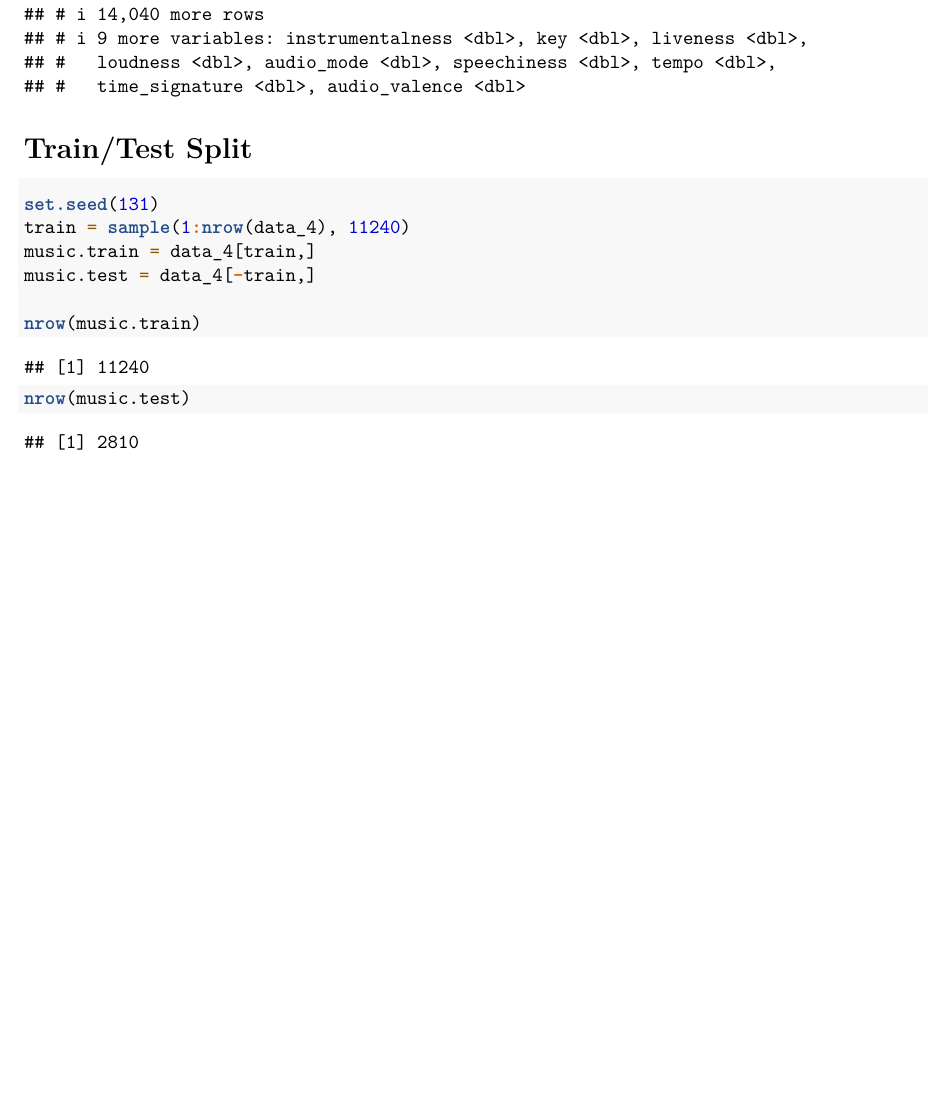
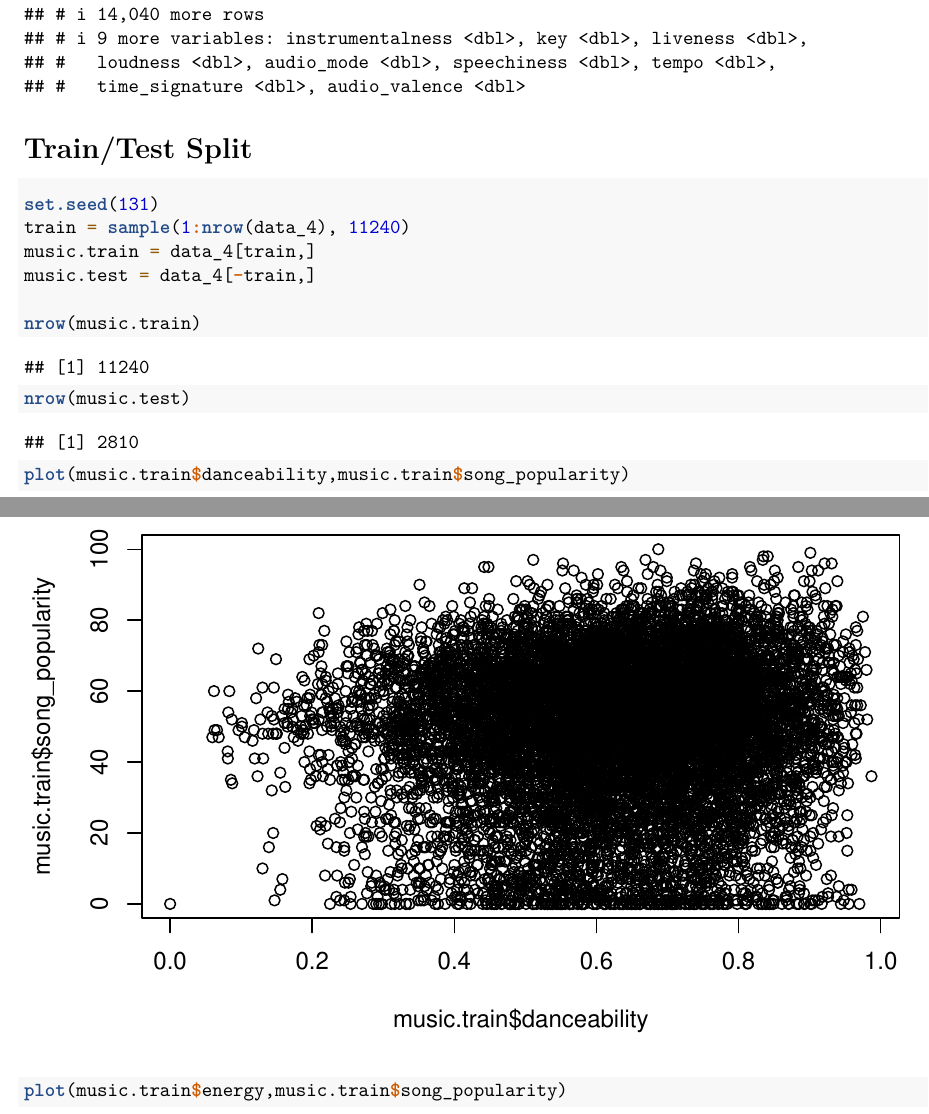
Before and after one commit to KristianAbad/PSTAT-131-Final-Project, an R Markdown document (PSTAT 131 Final Project.Rmd): part of page 4 of 4 before the commit and two parts of pages 4 and 5 of 6 after it, the two joined at a grey line, cut so that both start at the same text, the shorter picture padded with empty space. Rendered offline with R 4.5, knitr and Pandoc, then LaTeX, with nearby package versions.

Commit message:
added EDA plots

````diff
--- a/PSTAT 131 Final Project.Rmd
+++ b/PSTAT 131 Final Project.Rmd
@@ -94,3 +94,7 @@ music.test = data_4[-train,]
 nrow(music.train)
 nrow(music.test)
 ```
+```{r}
+plot(music.train$danceability,music.train$song_popularity)
+```
+```{r}
````
Also changed, not shown: PSTAT 131 Final Project.Rmd (2 more changed lines).
